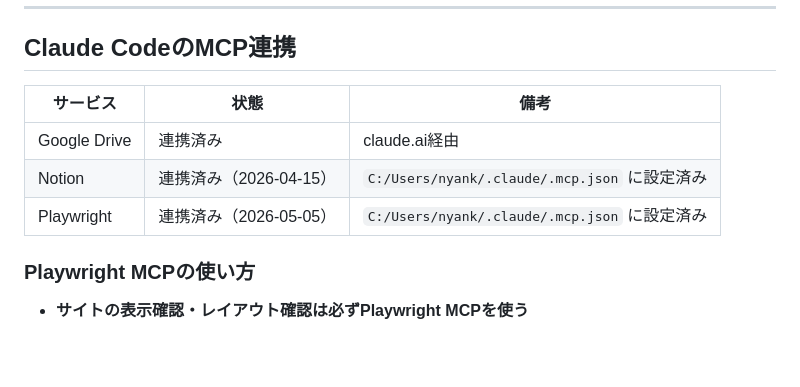
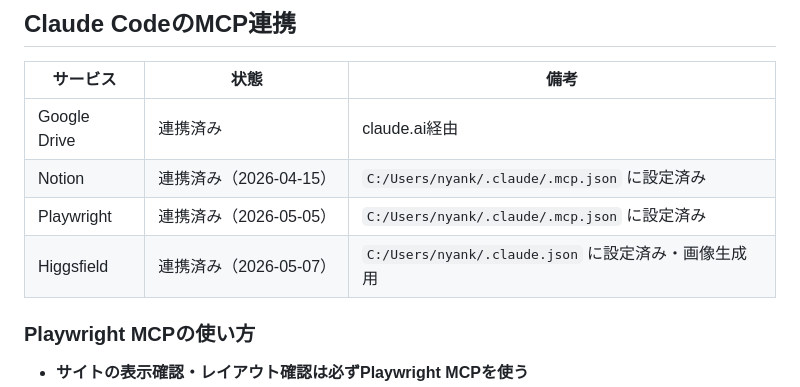
Before and after one commit to makiko01035/maki-hisho, a Markdown page: CLAUDE.md, the part around the change. Drawn GitHub-style; blank space fills up the shorter version.

```diff
--- a/CLAUDE.md
+++ b/CLAUDE.md
@@ -53,6 +53,7 @@
 | Google Drive | 連携済み | claude.ai経由 |
 | Notion | 連携済み（2026-04-15） | `C:/Users/nyank/.claude/.mcp.json` に設定済み |
 | Playwright | 連携済み（2026-05-05） | `C:/Users/nyank/.claude/.mcp.json` に設定済み |
+| Higgsfield | 連携済み（2026-05-07） | `C:/Users/nyank/.claude.json` に設定済み・画像生成用 |
 
 ### Playwright MCPの使い方
 - **サイトの表示確認・レイアウト確認は必ずPlaywright MCPを使う**
```
